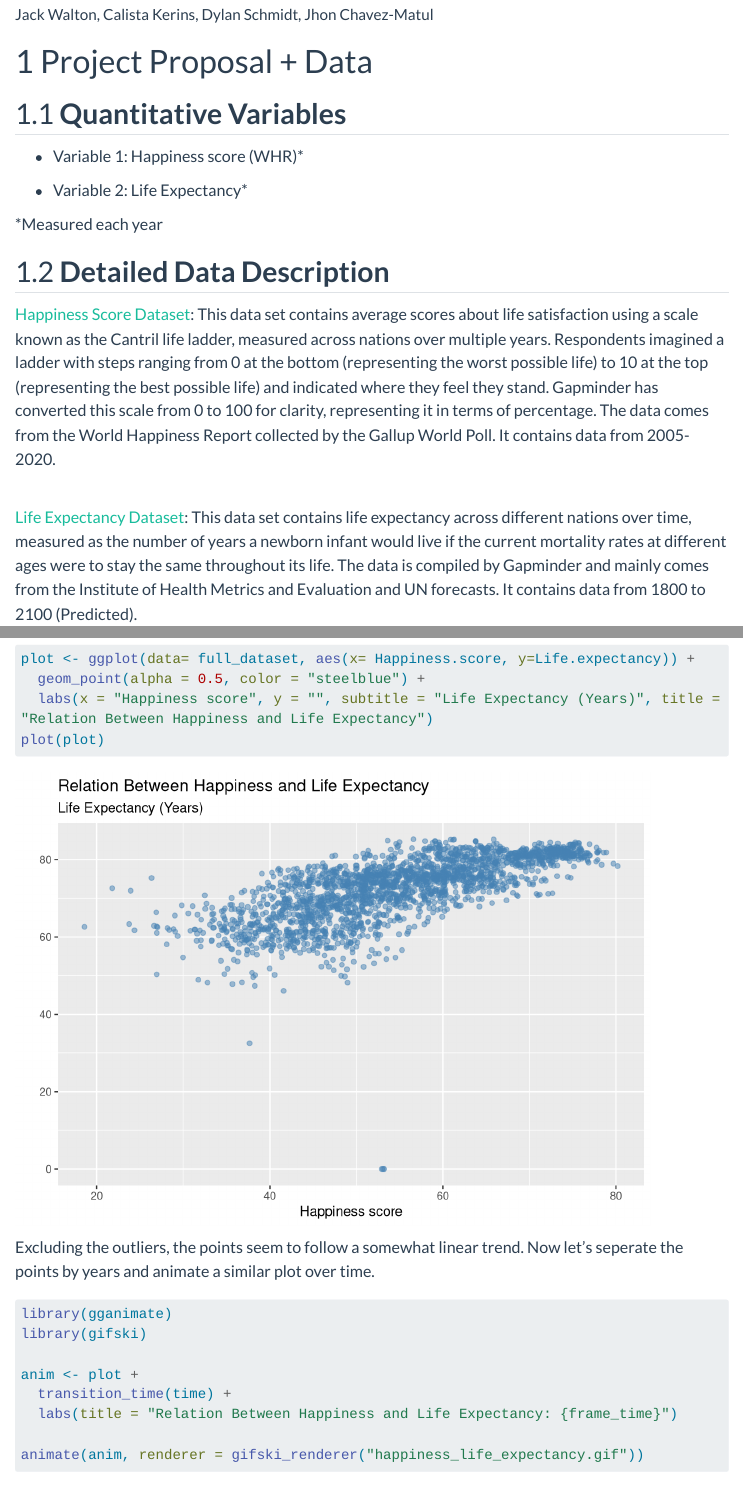
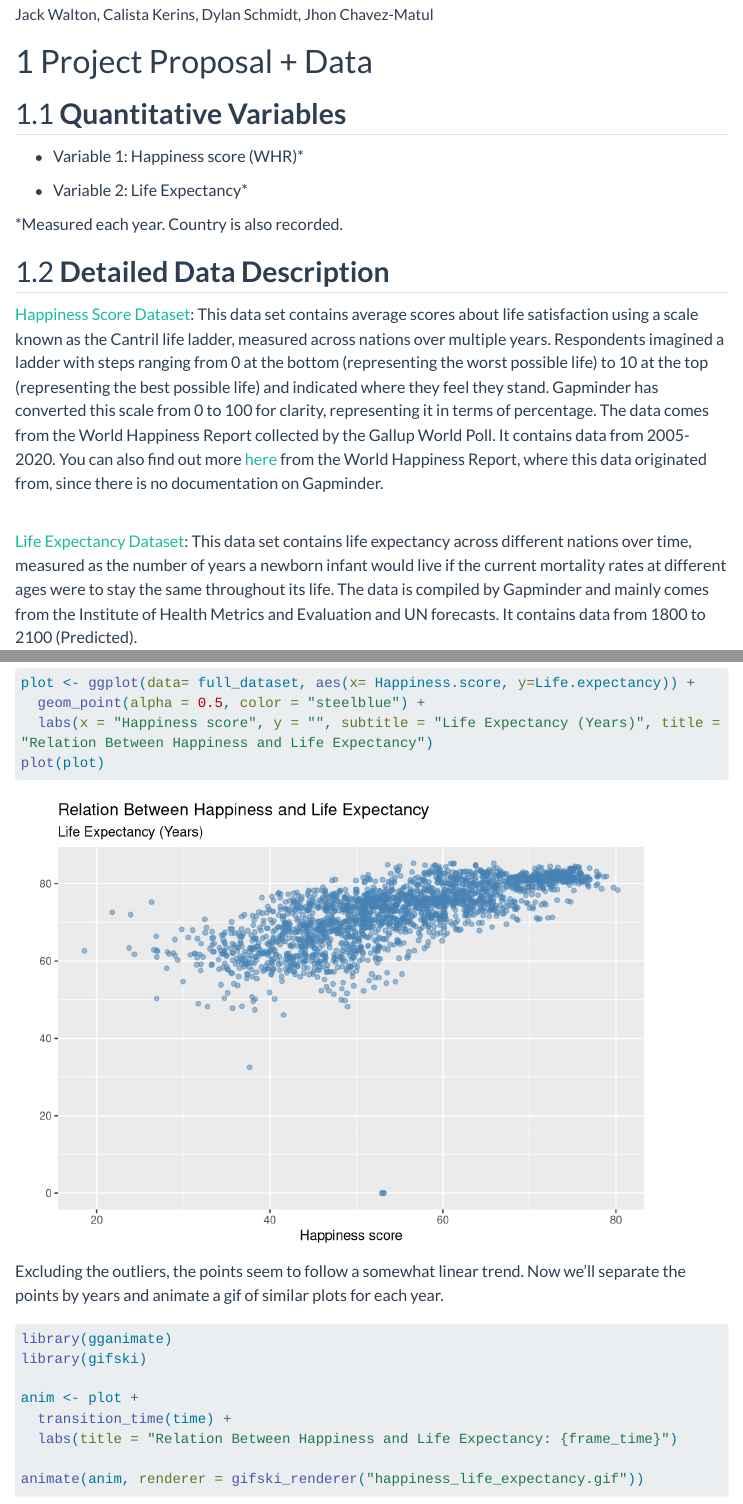
Before and after one commit to calistakerins/Data-Visualization-with-Linear-Regression, a Quarto document (PC4.qmd): the page in a window 1100 px wide, from 70 px down, and a second part further down, joined at a grey line. Rendered offline with R 4.5, knitr and Pandoc in place of Quarto, with nearby package versions; some code elsewhere in the file could not run offline; menus at the side of the page are left out; long lines of code are wrapped.

Commit message:
minor changes

````diff
--- a/PC4.qmd
+++ b/PC4.qmd
@@ -26,14 +26,14 @@ execute:
 
 -   Variable 2: Life Expectancy\*
 
-\*Measured each year\
+\*Measured each year. Country is also recorded.\
 
 ## **Detailed Data Description**
 
-[Happiness Score Dataset](https://docs.google.com/spreadsheets/d/1ll4dtbYCDKWzqIfpC5ZXYdxIyjZ8lKnEyWHQI4a_yM0/edit#gid=501532268): This data set contains average scores about life satisfaction using a scale known as the Cantril life ladder, measured across nations over multiple years. Respondents imagined a ladder with steps ranging from 0 at the bottom (representing the worst possible life) to 10 at the top (representing the best possible life) and indicated where they feel they stand. Gapminder has converted this scale from 0 to 100 for clarity, representing it in terms of percentage. The data comes from the World Happiness Report collected by the Gallup World Poll. It contains data from 2005-2020.
+[Happiness Score Dataset](https://docs.google.com/spreadsheets/d/1ll4dtbYCDKWzqIfpC5ZXYdxIyjZ8lKnEyWHQI4a_yM0/edit#gid=501532268): This data set contains average scores about life satisfaction using a scale known as the Cantril life ladder, measured across nations over multiple years. Respondents imagined a ladder with steps ranging from 0 at the bottom (representing the worst possible life) to 10 at the top (representing the best possible life) and indicated where they feel they stand. Gapminder has converted this scale from 0 to 100 for clarity, representing it in terms of percentage. The data comes from the World Happiness Report collected by the Gallup World Poll. It contains data from 2005-2020. You can also find out more [here](https://worldhappiness.report/ed/2023/#appendices-and-data) from the World Happiness Report, where this data originated from, since there is no documentation on Gapminder.
 
 \
-[Life Expectancy Dataset](https://docs.google.com/spreadsheets/d/1RehxZjXd7_rG8v2pJYV6aY0J3LAsgUPDQnbY4dRdiSs/edit#gid=501532268): This data set contains life expectancy across different nations over time, measured as the number of years a newborn infant would live if the current mortality rates at different ages were to stay the same throughout its life. The data is compiled by Gapminder and mainly comes from the Institute of Health Metrics and Evaluation and UN forecasts. It contains data from 1800 to 2100 (Predicted).
+[Life Expectancy Dataset](https://www.gapminder.org/data/documentation/gd004/): This data set contains life expectancy across different nations over time, measured as the number of years a newborn infant would live if the current mortality rates at different ages were to stay the same throughout its life. The data is compiled by Gapminder and mainly comes from the Institute of Health Metrics and Evaluation and UN forecasts. It contains data from 1800 to 2100 (Predicted).
 
 **Hypothesized Relationship**
 
@@ -78,7 +78,7 @@ plot <- ggplot(data= full_dataset, aes(x= Happiness.score, y=Life.expectancy)) +
 plot(plot)
 ```
 
-Excluding the outliers, the points seem to follow a somewhat linear trend. Now let's seperate the points by years and animate a similar plot over time.
+Excluding the outliers, the points seem to follow a somewhat linear trend. Now we'll separate the points by years and animate a gif of similar plots for each year.
 
 ```{r}
 library(gganimate)
````
Also changed, not shown: PC4.qmd (2 more changed lines), 1 other file.
